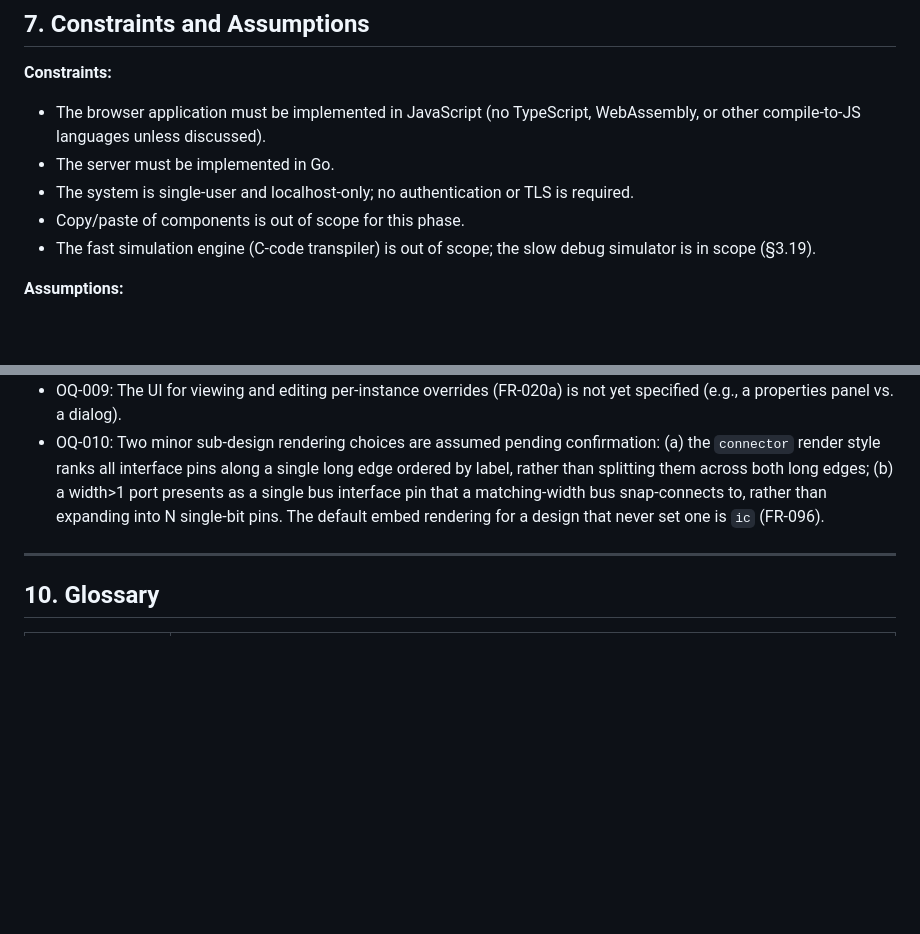
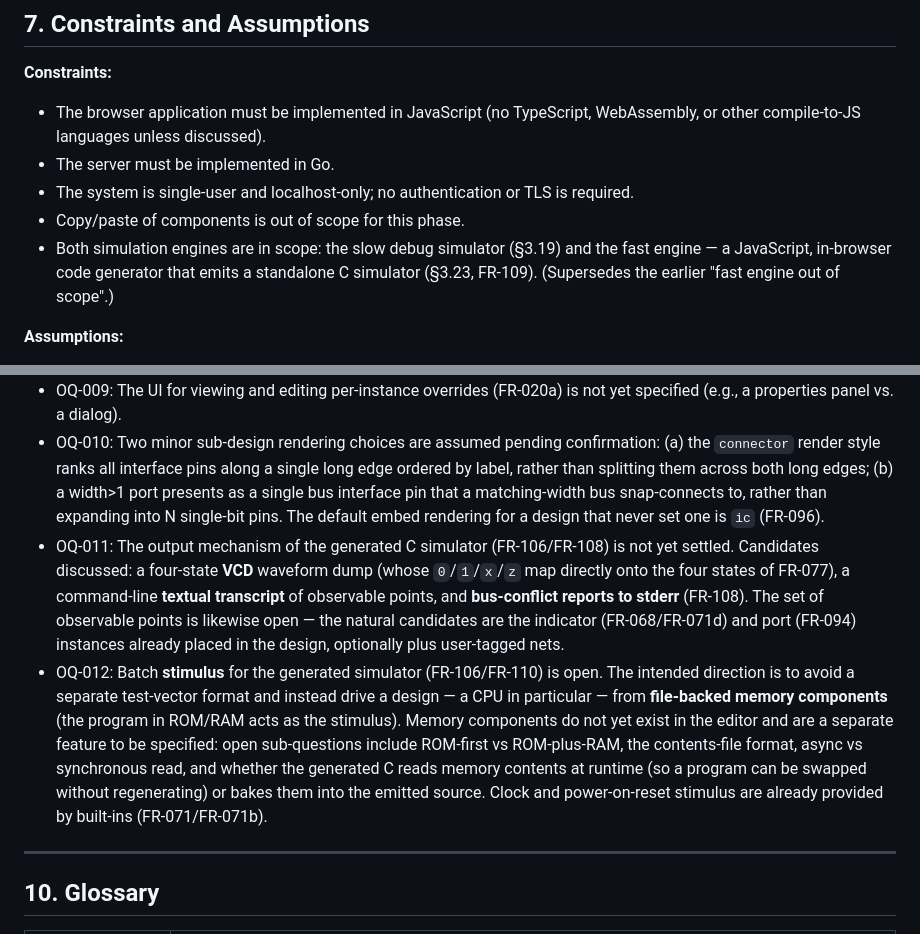
Before and after one commit to gmofishsauce/retrosim, a Markdown page: specs/requirements.md, 2 parts joined by grey strips. GitHub-like rendering; blank space fills up the shorter version.

```diff
--- a/specs/requirements.md
+++ b/specs/requirements.md
@@ -331,7 +341,7 @@ This group adds hierarchical design: a separately-saved design may be embedded i
 - The server must be implemented in Go.
 - The system is single-user and localhost-only; no authentication or TLS is required.
 - Copy/paste of components is out of scope for this phase.
-- The fast simulation engine (C-code transpiler) is out of scope; the slow debug simulator is in scope (§3.19).
+- Both simulation engines are in scope: the slow debug simulator (§3.19) and the fast engine — a JavaScript, in-browser code generator that emits a standalone C simulator (§3.23, FR-109). (Supersedes the earlier "fast engine out of scope".)
 
 **Assumptions:**
 - The user runs a modern desktop browser (Chrome or Firefox); mobile browser support is not required.
@@ -371,6 +381,8 @@ The minimum set of requirements needed for a usable first release:
 - OQ-008: RESOLVED. The pin-direction set is exactly input/output/bidirectional/tristate (FR-062a). Power and ground are not represented anywhere, so no power/ground direction is required; the four directions map cleanly to the future four-level logic model.
 - OQ-009: The UI for viewing and editing per-instance overrides (FR-020a) is not yet specified (e.g., a properties panel vs. a dialog).
 - OQ-010: Two minor sub-design rendering choices are assumed pending confirmation: (a) the `connector` render style ranks all interface pins along a single long edge ordered by label, rather than splitting them across both long edges; (b) a width>1 port presents as a single bus interface pin that a matching-width bus snap-connects to, rather than expanding into N single-bit pins. The default embed rendering for a design that never set one is `ic` (FR-096).
+- OQ-011: The output mechanism of the generated C simulator (FR-106/FR-108) is not yet settled. Candidates discussed: a four-state **VCD** waveform dump (whose `0`/`1`/`x`/`z` map directly onto the four states of FR-077), a command-line **textual transcript** of observable points, and **bus-conflict reports to stderr** (FR-108). The set of observable points is likewise open — the natural candidates are the indicator (FR-068/FR-071d) and port (FR-094) instances already placed in the design, optionally plus user-tagged nets.
+- OQ-012: Batch **stimulus** for the generated simulator (FR-106/FR-110) is open. The intended direction is to avoid a separate test-vector format and instead drive a design — a CPU in particular — from **file-backed memory components** (the program in ROM/RAM acts as the stimulus). Memory components do not yet exist in the editor and are a separate feature to be specified: open sub-questions include ROM-first vs ROM-plus-RAM, the contents-file format, async vs synchronous read, and whether the generated C reads memory contents at runtime (so a program can be swapped without regenerating) or bakes them into the emitted source. Clock and power-on-reset stimulus are already provided by built-ins (FR-071/FR-071b).
 
 ---
 
```
Also changed, not shown: other parts of specs/requirements.md (+11 -1 lines), specs/CHANGELOG.md (+5 -0 lines).
